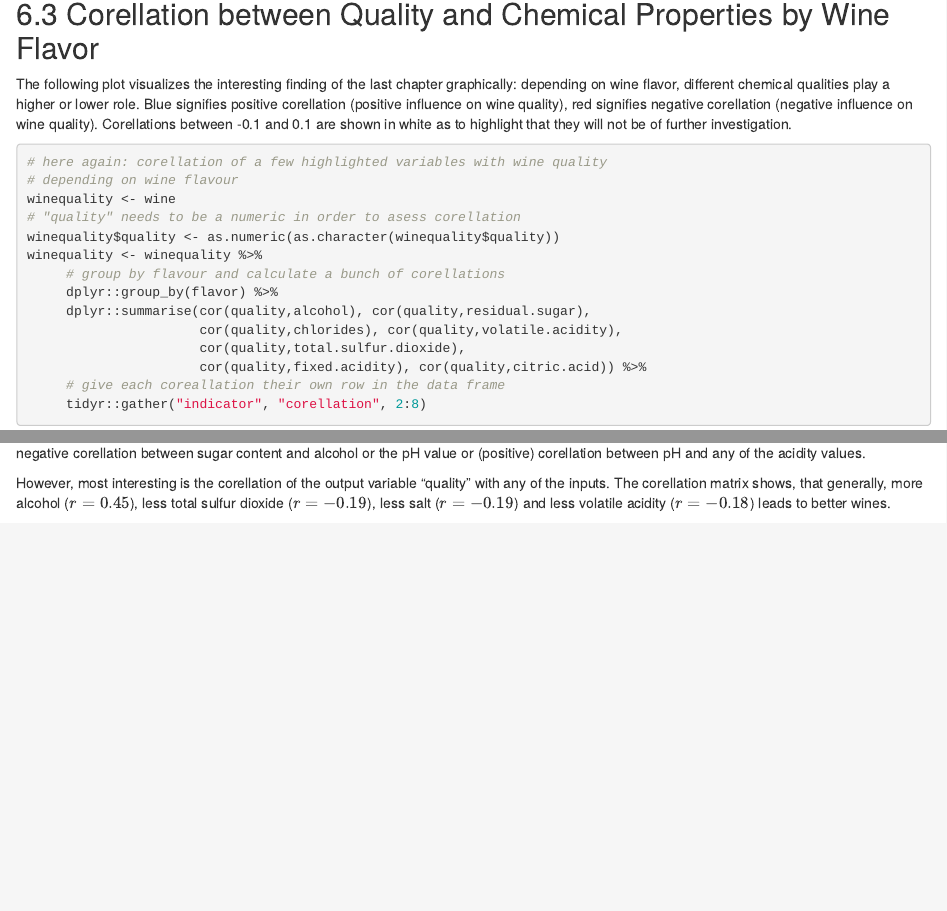
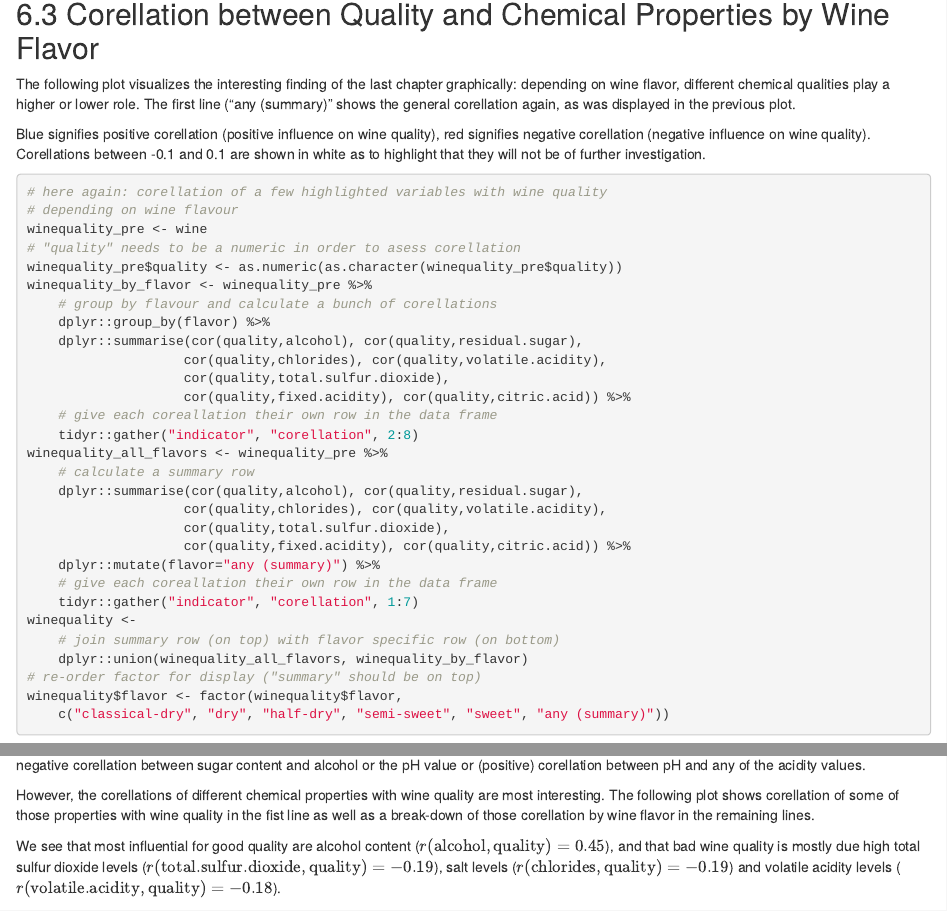
Before and after one commit to benjaminsoellner/2015_Data_Analyst_Project_4, an R Markdown document (Data_Analysis_Project_4_-_Explorative_Data_Analysis_with_R.Rmd): the page in a window 1100 px wide, from 370 px down, and a second part further down, joined at a grey line. Rendered offline with R 4.5, knitr and Pandoc, with nearby package versions; code that draws random numbers runs with fixed seeds of ours; some code elsewhere in the file could not run offline.

Commit message:
included second review comments

````diff
--- a/Data_Analysis_Project_4_-_Explorative_Data_Analysis_with_R.Rmd
+++ b/Data_Analysis_Project_4_-_Explorative_Data_Analysis_with_R.Rmd
@@ -1001,7 +1010,10 @@ by(wine, wine$flavor,
 
 The following plot visualizes the interesting finding of the last chapter
 graphically: depending on wine flavor, different chemical qualities
-play a higher or lower role. Blue signifies positive corellation (positive
+play a higher or lower role. The first line ("any (summary)" shows the
+general corellation again, as was displayed in the previous plot.
+
+Blue signifies positive corellation (positive
 influence on wine quality), red signifies negative corellation (negative
 influence on wine quality). Corellations between -0.1 and 0.1 are shown in
 white as to highlight that they will not be of further investigation.
@@ -1009,18 +1021,33 @@ white as to highlight that they will not be of further investigation.
 ```{r r for quality by wine - dataframe, warning=FALSE}
 # here again: corellation of a few highlighted variables with wine quality
 # depending on wine flavour
-winequality <- wine
+winequality_pre <- wine
 # "quality" needs to be a numeric in order to asess corellation
-winequality$quality <- as.numeric(as.character(winequality$quality))
-winequality <- winequality %>%
-     # group by flavour and calculate a bunch of corellations
-     dplyr::group_by(flavor) %>%
-     dplyr::summarise(cor(quality,alcohol), cor(quality,residual.sugar),
-                      cor(quality,chlorides), cor(quality,volatile.acidity),
-                      cor(quality,total.sulfur.dioxide),
-                      cor(quality,fixed.acidity), cor(quality,citric.acid)) %>%
-     # give each coreallation their own row in the data frame
-     tidyr::gather("indicator", "corellation", 2:8)
+winequality_pre$quality <- as.numeric(as.character(winequality_pre$quality))
+winequality_by_flavor <- winequality_pre %>%
+    # group by flavour and calculate a bunch of corellations
+    dplyr::group_by(flavor) %>%
+    dplyr::summarise(cor(quality,alcohol), cor(quality,residual.sugar),
+                    cor(quality,chlorides), cor(quality,volatile.acidity),
+                    cor(quality,total.sulfur.dioxide),
+                    cor(quality,fixed.acidity), cor(quality,citric.acid)) %>%
+    # give each coreallation their own row in the data frame
+    tidyr::gather("indicator", "corellation", 2:8)
+winequality_all_flavors <- winequality_pre %>%
+    # calculate a summary row
+    dplyr::summarise(cor(quality,alcohol), cor(quality,residual.sugar),
+                    cor(quality,chlorides), cor(quality,volatile.acidity),
+                    cor(quality,total.sulfur.dioxide),
+                    cor(quality,fixed.acidity), cor(quality,citric.acid)) %>%
+    dplyr::mutate(flavor="any (summary)") %>%
+    # give each coreallation their own row in the data frame
+    tidyr::gather("indicator", "corellation", 1:7)
+winequality <-
+    # join summary row (on top) with flavor specific row (on bottom)
+    dplyr::union(winequality_all_flavors, winequality_by_flavor)
+# re-order factor for display ("summary" should be on top)
+winequality$flavor <- factor(winequality$flavor,
+    c("classical-dry", "dry", "half-dry", "semi-sweet", "sweet", "any (summary)"))
 ```
 
 ```{r r for quality by wine - graph, warning=FALSE, fig.width=10, fig.height=7, echo=FALSE}
@@ -1306,12 +1333,17 @@ identified, like the negative corellation between sugar content
 and alcohol or the pH value or (positive) corellation between
 pH and any of the acidity values.
 
-However, most interesting is the corellation of the output variable
-"quality" with any of the inputs. The corellation matrix shows, that
-generally, more alcohol ($r = 0.45$), less total sulfur dioxide
-($r = -0.19$), less salt ($r = -0.19$) and less volatile acidity
-($r = -0.18$) leads to better wines.
+However, the corellations of different chemical properties with
+wine quality are most interesting. The following plot shows
+corellation of some of those properties with wine quality in the
+fist line as well as a break-down of those corellation
+by wine flavor in the remaining lines.
 
-```{r corellation table, warning=FALSE, message=FALSE, error=FALSE, echo=FALSE, fig.width=10, fig.height=7}
-```
+We see that most influential for good quality are alcohol content
+($r(\text{alcohol},\text{quality}) = 0.45$), and that bad wine
+quality is mostly due high total sulfur dioxide levels
+($r(\text{total.sulfur.dioxide},\text{quality}) = -0.19$),
+salt levels ($r(\text{chlorides},\text{quality}) = -0.19$)
+and volatile acidity levels
+($r(\text{volatile.acidity},\text{quality}) = -0.18$).
 
````
Also changed, not shown: Data_Analysis_Project_4_-_Explorative_Data_Analysis_with_R.Rmd (34 more changed lines), 2 other files.
